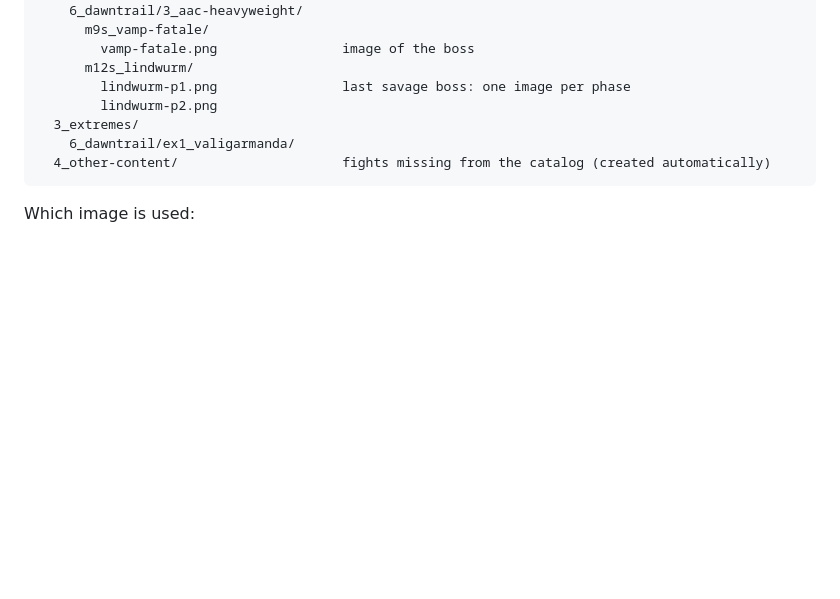
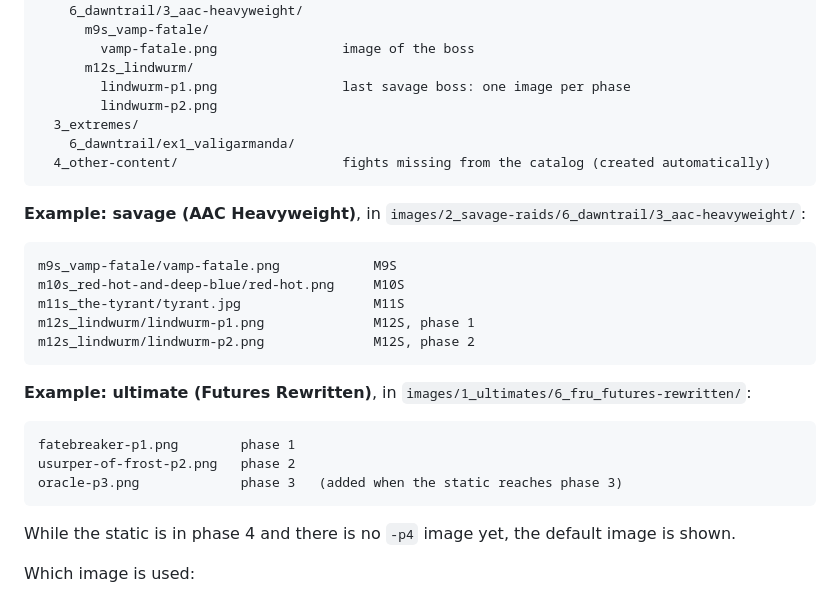
Before and after one commit to NicolasMelet/Static_picture_xiv, a Markdown page: README.md, the part around the change. GitHub-like rendering; blank space fills up the shorter version.

Commit message:
README: image naming examples for savage and ultimate
Co-Authored-By: Claude Opus 5.5 <noreply@anthropic.com>

````diff
--- a/README.md
+++ b/README.md
@@ -147,6 +147,26 @@ images/
   4_other-content/                     fights missing from the catalog (created automatically)
 ```
 
+**Example: savage (AAC Heavyweight)**, in `images/2_savage-raids/6_dawntrail/3_aac-heavyweight/`:
+
+```
+m9s_vamp-fatale/vamp-fatale.png            M9S
+m10s_red-hot-and-deep-blue/red-hot.png     M10S
+m11s_the-tyrant/tyrant.jpg                 M11S
+m12s_lindwurm/lindwurm-p1.png              M12S, phase 1
+m12s_lindwurm/lindwurm-p2.png              M12S, phase 2
+```
+
+**Example: ultimate (Futures Rewritten)**, in `images/1_ultimates/6_fru_futures-rewritten/`:
+
+```
+fatebreaker-p1.png        phase 1
+usurper-of-frost-p2.png   phase 2
+oracle-p3.png             phase 3   (added when the static reaches phase 3)
+```
+
+While the static is in phase 4 and there is no `-p4` image yet, the default image is shown.
+
 Which image is used:
 
 - **Ultimate**: the `-p<n>` image of the current phase, otherwise the default image. The number of
````
